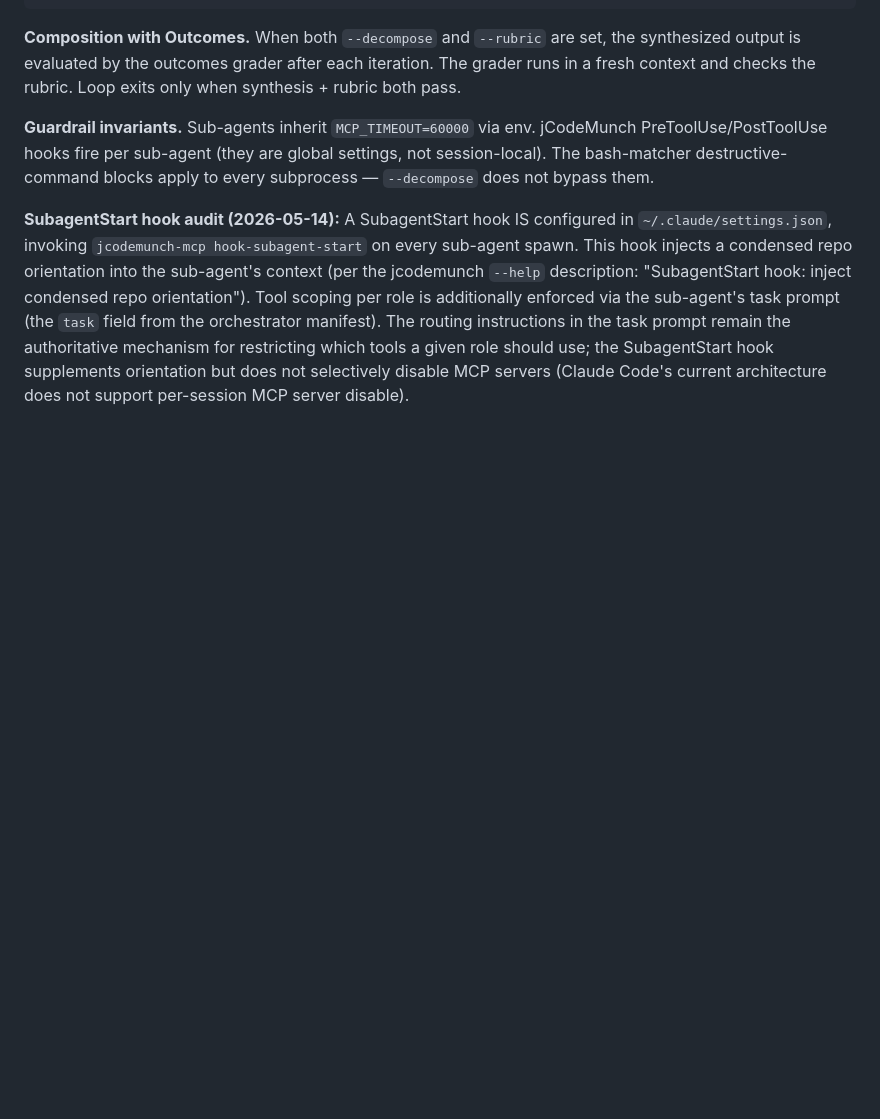
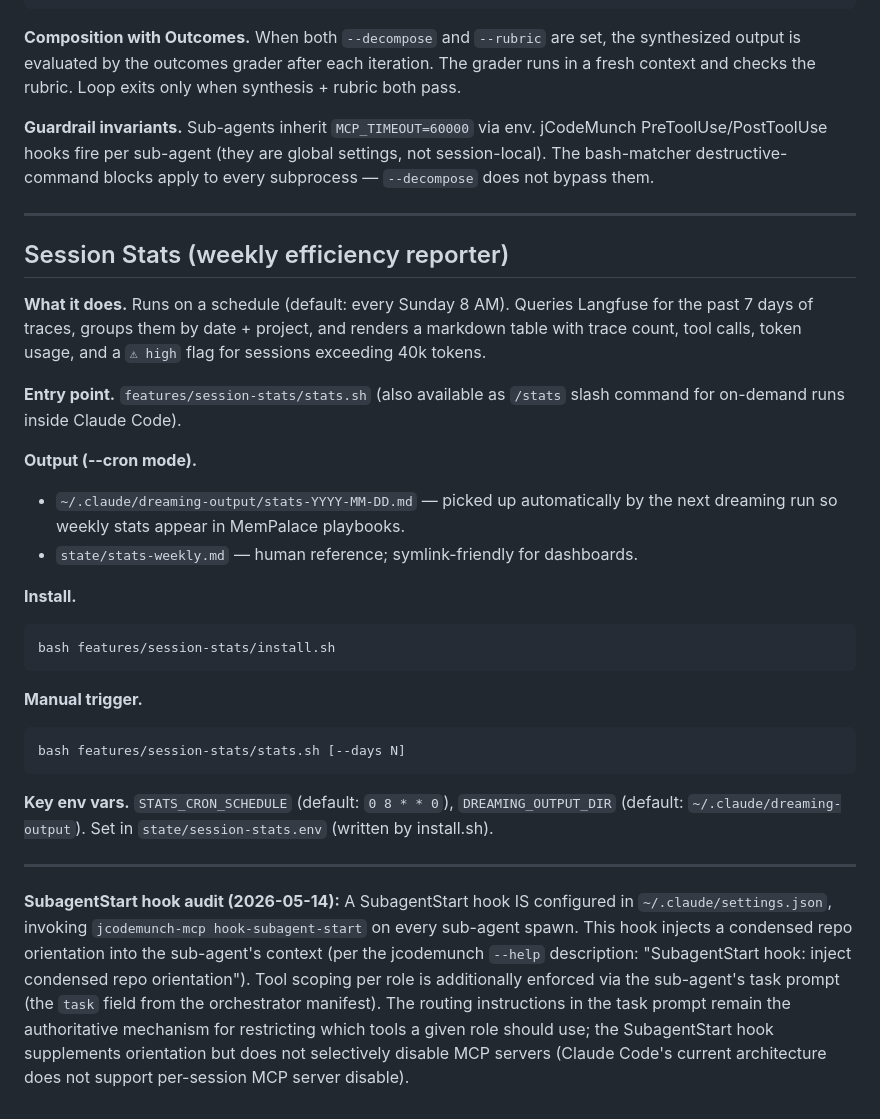
Before and after one commit to williamblair333/Uncle-J-s-Refinery, a Markdown page: docs/STACK.md, the part around the change. GitHub-like rendering; blank space fills up the shorter version.

Commit message:
chk: 13:14:42

````diff
--- a/docs/STACK.md
+++ b/docs/STACK.md
@@ -237,6 +237,39 @@ jCodeMunch PreToolUse/PostToolUse hooks fire per sub-agent (they are global
 settings, not session-local). The bash-matcher destructive-command blocks
 apply to every subprocess — `--decompose` does not bypass them.
 
+---
+
+## Session Stats (weekly efficiency reporter)
+
+**What it does.** Runs on a schedule (default: every Sunday 8 AM). Queries Langfuse
+for the past 7 days of traces, groups them by date + project, and renders a markdown
+table with trace count, tool calls, token usage, and a `⚠ high` flag for sessions
+exceeding 40k tokens.
+
+**Entry point.** `features/session-stats/stats.sh` (also available as `/stats`
+slash command for on-demand runs inside Claude Code).
+
+**Output (--cron mode).**
+- `~/.claude/dreaming-output/stats-YYYY-MM-DD.md` — picked up automatically
+  by the next dreaming run so weekly stats appear in MemPalace playbooks.
+- `state/stats-weekly.md` — human reference; symlink-friendly for dashboards.
+
+**Install.**
+```bash
+bash features/session-stats/install.sh
+```
+
+**Manual trigger.**
+```bash
+bash features/session-stats/stats.sh [--days N]
+```
+
+**Key env vars.** `STATS_CRON_SCHEDULE` (default: `0 8 * * 0`),
+`DREAMING_OUTPUT_DIR` (default: `~/.claude/dreaming-output`).
+Set in `state/session-stats.env` (written by install.sh).
+
+---
+
 **SubagentStart hook audit (2026-05-14):** A SubagentStart hook IS configured
 in `~/.claude/settings.json`, invoking
 `jcodemunch-mcp hook-subagent-start` on every sub-agent spawn. This hook
````
